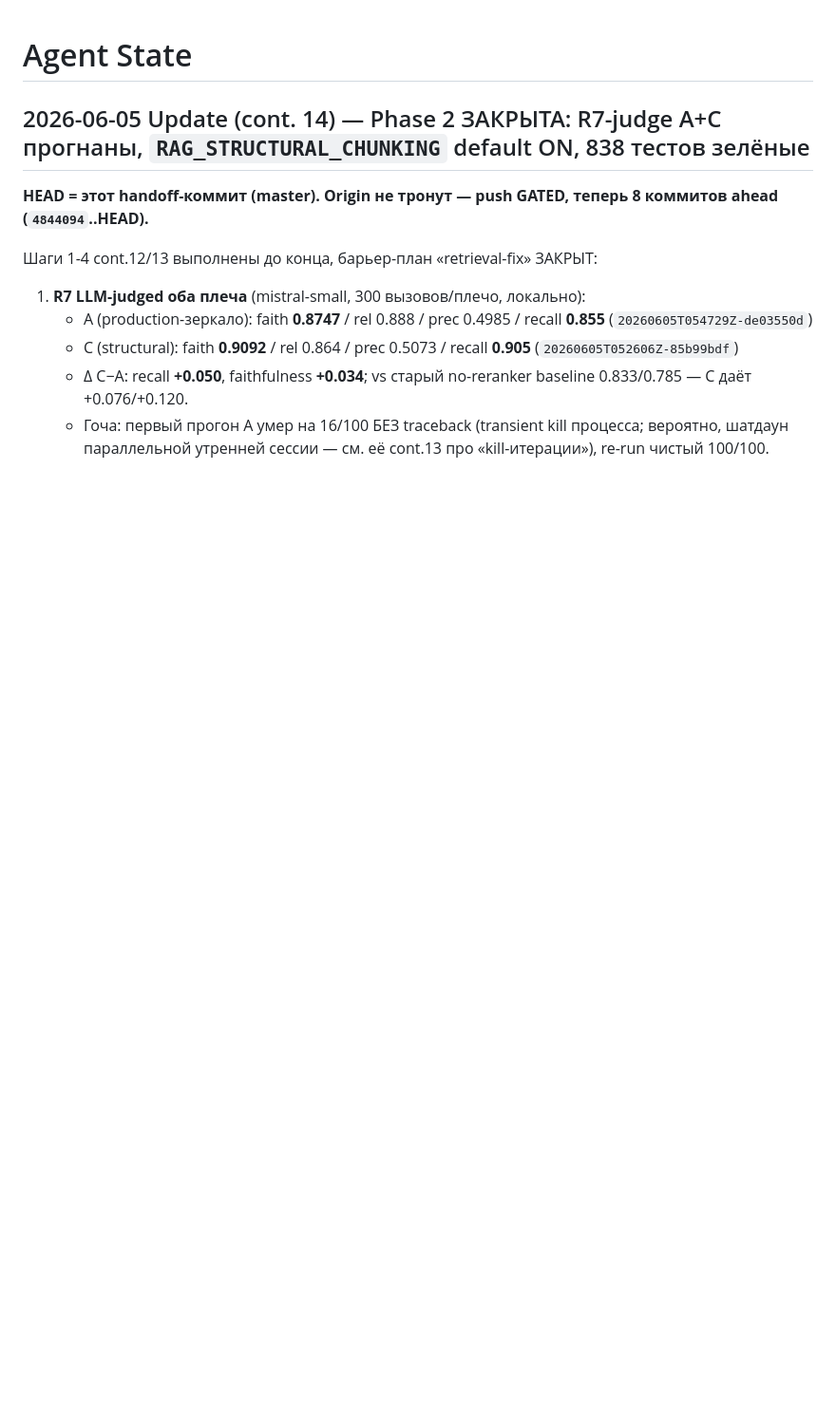
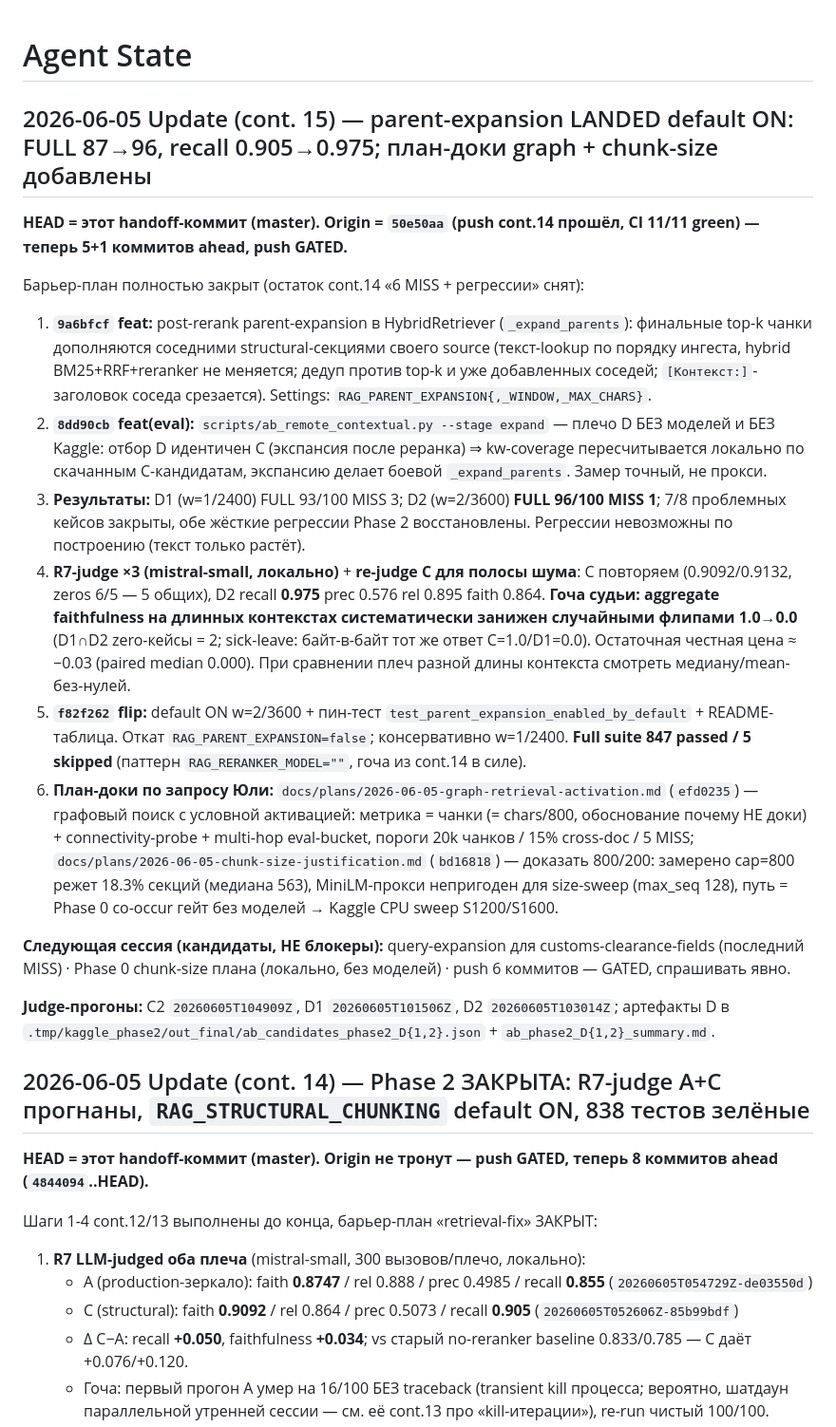
Before and after one commit to brownjuly2003-code/RAG_Support_Assistant, a Markdown page: AGENT_STATE.md, the part around the change. Shown at 95% size. GitHub-like rendering; blank space fills up the shorter version.

Commit message:
docs: cont.15 handoff — parent-expansion landed default ON, graph + chunk-size plans added
Co-Authored-By: Claude Opus 4.8 (1M context) <noreply@anthropic.com>

```diff
--- a/AGENT_STATE.md
+++ b/AGENT_STATE.md
@@ -1,4 +1,21 @@
 # Agent State
+
+## 2026-06-05 Update (cont. 15) — parent-expansion LANDED default ON: FULL 87→96, recall 0.905→0.975; план-доки graph + chunk-size добавлены
+
+**HEAD = этот handoff-коммит (master). Origin = `50e50aa` (push cont.14 прошёл, CI 11/11 green) — теперь 5+1 коммитов ahead, push GATED.**
+
+Барьер-план полностью закрыт (остаток cont.14 «6 MISS + регрессии» снят):
+
+1. **`9a6bfcf` feat:** post-rerank parent-expansion в HybridRetriever (`_expand_parents`): финальные top-k чанки дополняются соседними structural-секциями своего source (текст-lookup по порядку ингеста, hybrid BM25+RRF+reranker не меняется; дедуп против top-k и уже добавленных соседей; `[Контекст:]`-заголовок соседа срезается). Settings: `RAG_PARENT_EXPANSION{,_WINDOW,_MAX_CHARS}`.
+2. **`8dd90cb` feat(eval):** `scripts/ab_remote_contextual.py --stage expand` — плечо D БЕЗ моделей и БЕЗ Kaggle: отбор D идентичен C (экспансия после реранка) ⇒ kw-coverage пересчитывается локально по скачанным C-кандидатам, экспансию делает боевой `_expand_parents`. Замер точный, не прокси.
+3. **Результаты:** D1 (w=1/2400) FULL 93/100 MISS 3; D2 (w=2/3600) **FULL 96/100 MISS 1**; 7/8 проблемных кейсов закрыты, обе жёсткие регрессии Phase 2 восстановлены. Регрессии невозможны по построению (текст только растёт).
+4. **R7-judge ×3 (mistral-small, локально)** + **re-judge C для полосы шума**: C повторяем (0.9092/0.9132, zeros 6/5 — 5 общих), D2 recall **0.975** prec 0.576 rel 0.895 faith 0.864. **Гоча судьи: aggregate faithfulness на длинных контекстах систематически занижен случайными флипами 1.0→0.0** (D1∩D2 zero-кейсы = 2; sick-leave: байт-в-байт тот же ответ C=1.0/D1=0.0). Остаточная честная цена ≈ −0.03 (paired median 0.000). При сравнении плеч разной длины контекста смотреть медиану/mean-без-нулей.
+5. **`f82f262` flip:** default ON w=2/3600 + пин-тест `test_parent_expansion_enabled_by_default` + README-таблица. Откат `RAG_PARENT_EXPANSION=false`; консервативно w=1/2400. **Full suite 847 passed / 5 skipped** (паттерн `RAG_RERANKER_MODEL=""`, гоча из cont.14 в силе).
+6. **План-доки по запросу Юли:** `docs/plans/2026-06-05-graph-retrieval-activation.md` (`efd0235`) — графовый поиск с условной активацией: метрика = чанки (= chars/800, обоснование почему НЕ доки) + connectivity-probe + multi-hop eval-bucket, пороги 20k чанков / 15% cross-doc / 5 MISS; `docs/plans/2026-06-05-chunk-size-justification.md` (`bd16818`) — доказать 800/200: замерено cap=800 режет 18.3% секций (медиана 563), MiniLM-прокси непригоден для size-sweep (max_seq 128), путь = Phase 0 co-occur гейт без моделей → Kaggle CPU sweep S1200/S1600.
+
+**Следующая сессия (кандидаты, НЕ блокеры):** query-expansion для customs-clearance-fields (последний MISS) · Phase 0 chunk-size плана (локально, без моделей) · push 6 коммитов — GATED, спрашивать явно.
+
+**Judge-прогоны:** C2 `20260605T104909Z`, D1 `20260605T101506Z`, D2 `20260605T103014Z`; артефакты D в `.tmp/kaggle_phase2/out_final/ab_candidates_phase2_D{1,2}.json` + `ab_phase2_D{1,2}_summary.md`.
 
 ## 2026-06-05 Update (cont. 14) — Phase 2 ЗАКРЫТА: R7-judge A+C прогнаны, `RAG_STRUCTURAL_CHUNKING` default ON, 838 тестов зелёные
 
```
